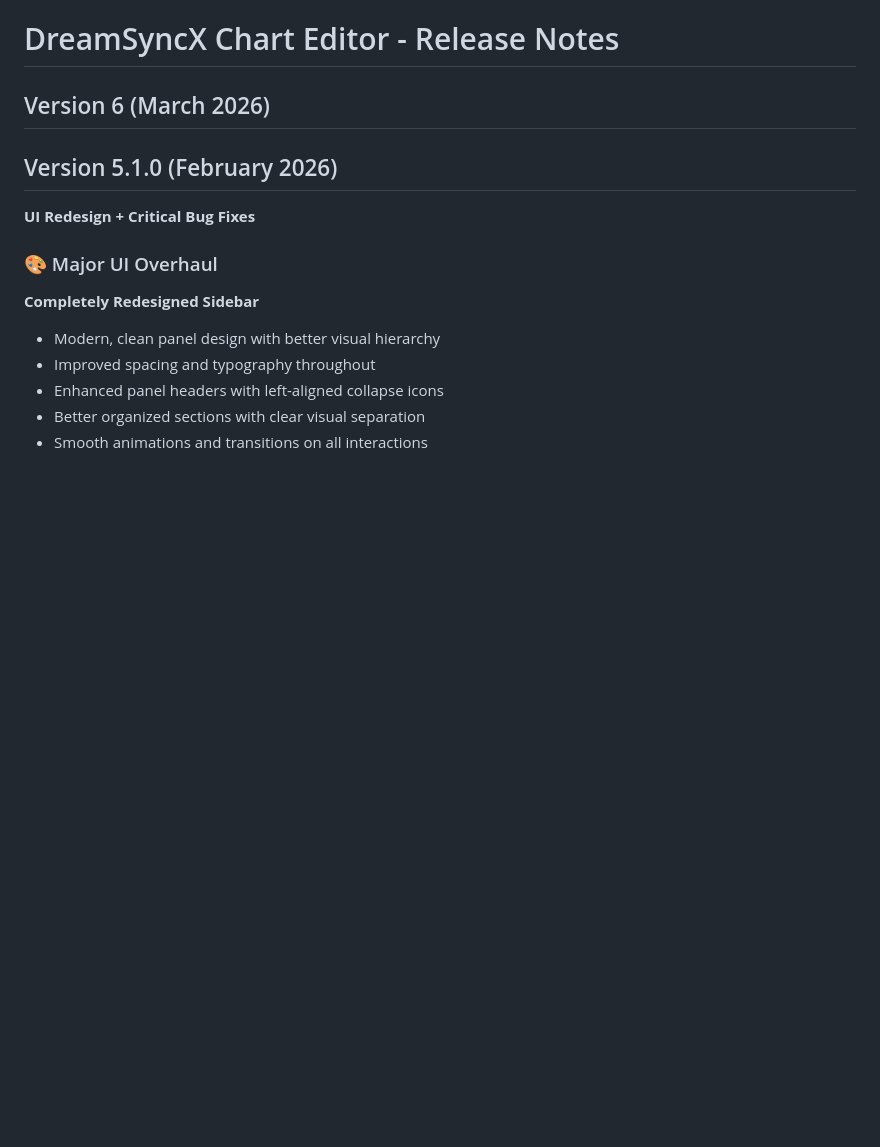
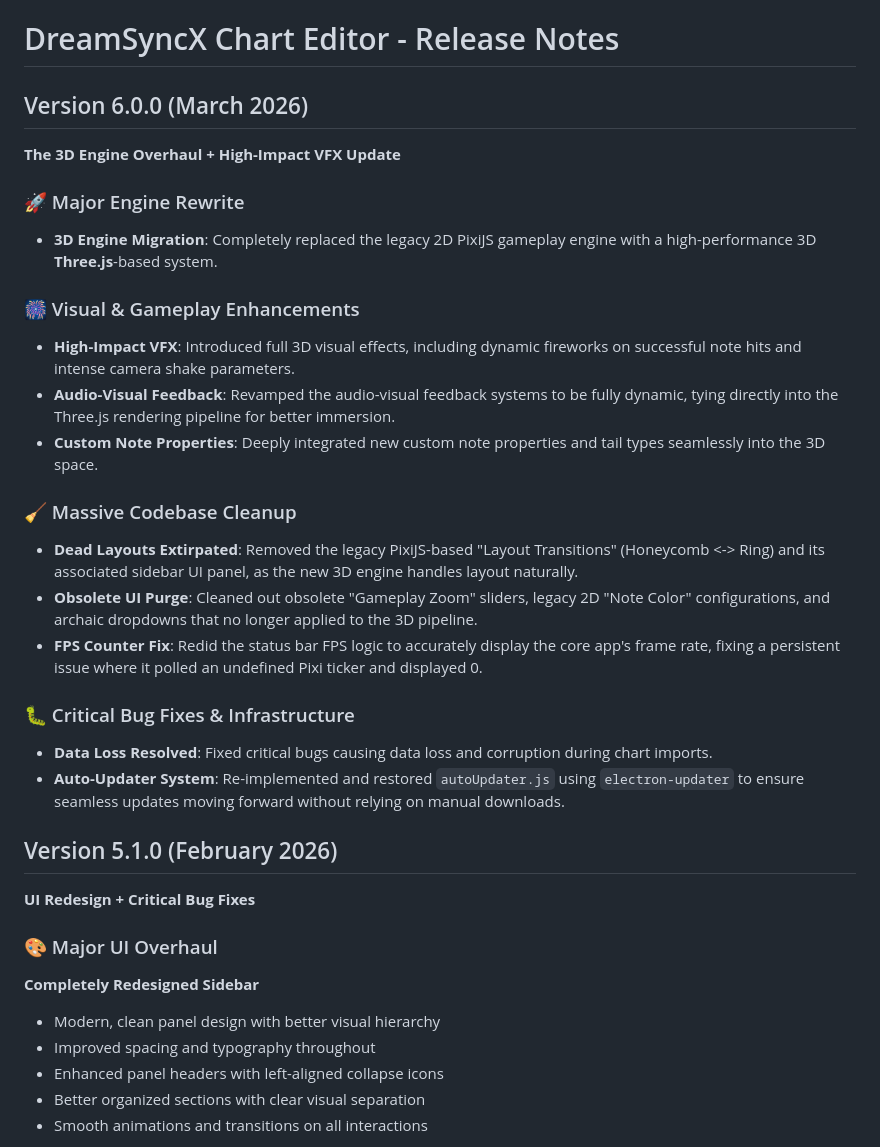
Before and after one commit to redevdevelopers/dsx-editor, a Markdown page: RELEASE_NOTES.md, the part around the change. Rendered like a GitHub page; blank space fills up the shorter version.

```diff
--- a/RELEASE_NOTES.md
+++ b/RELEASE_NOTES.md
@@ -1,6 +1,25 @@
 # DreamSyncX Chart Editor - Release Notes
 
-## Version 6 (March 2026)
+## Version 6.0.0 (March 2026)
+
+**The 3D Engine Overhaul + High-Impact VFX Update**
+
+### 🚀 Major Engine Rewrite
+- **3D Engine Migration**: Completely replaced the legacy 2D PixiJS gameplay engine with a high-performance 3D **Three.js**-based system.
+
+### 🎆 Visual & Gameplay Enhancements
+- **High-Impact VFX**: Introduced full 3D visual effects, including dynamic fireworks on successful note hits and intense camera shake parameters.
+- **Audio-Visual Feedback**: Revamped the audio-visual feedback systems to be fully dynamic, tying directly into the Three.js rendering pipeline for better immersion.
+- **Custom Note Properties**: Deeply integrated new custom note properties and tail types seamlessly into the 3D space.
+
+### 🧹 Massive Codebase Cleanup
+- **Dead Layouts Extirpated**: Removed the legacy PixiJS-based "Layout Transitions" (Honeycomb <-> Ring) and its associated sidebar UI panel, as the new 3D engine handles layout naturally.
+- **Obsolete UI Purge**: Cleaned out obsolete "Gameplay Zoom" sliders, legacy 2D "Note Color" configurations, and archaic dropdowns that no longer applied to the 3D pipeline.
+- **FPS Counter Fix**: Redid the status bar FPS logic to accurately display the core app's frame rate, fixing a persistent issue where it polled an undefined Pixi ticker and displayed 0.
+
+### 🐛 Critical Bug Fixes & Infrastructure
+- **Data Loss Resolved**: Fixed critical bugs causing data loss and corruption during chart imports.
+- **Auto-Updater System**: Re-implemented and restored `autoUpdater.js` using `electron-updater` to ensure seamless updates moving forward without relying on manual downloads.
 
 ## Version 5.1.0 (February 2026)
 
```
Also changed, not shown: README.md (+29 -33 lines).
